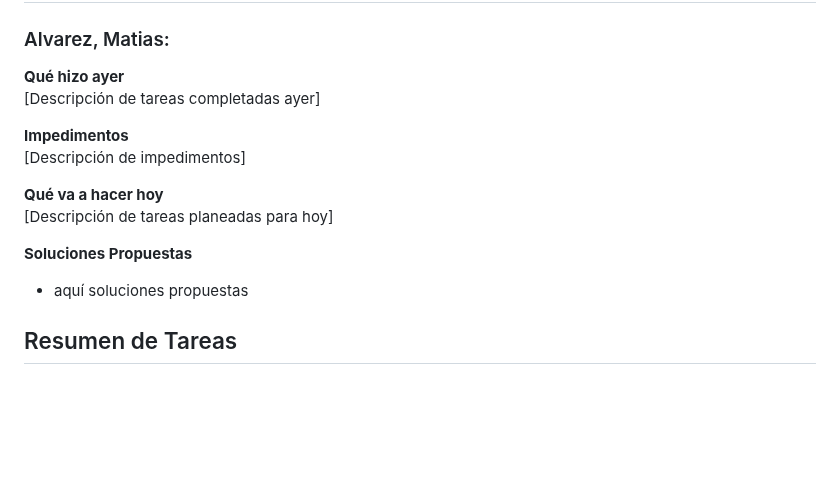
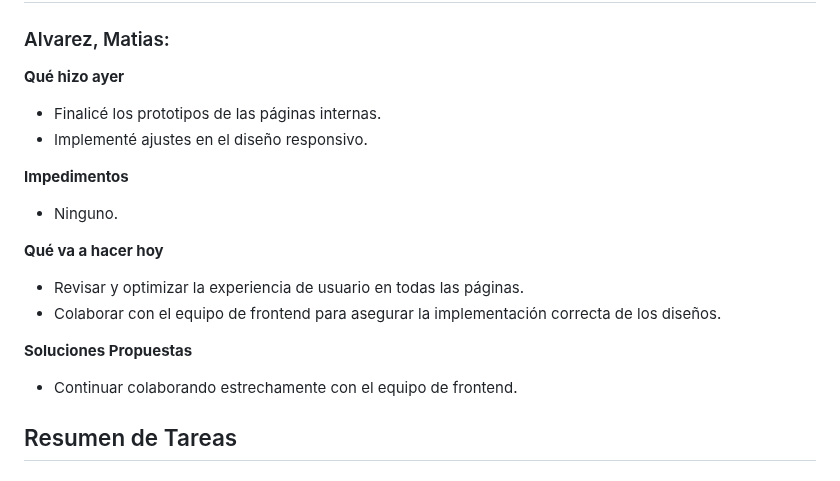
Before and after one commit to MasterDjmov/grupo_3_coffeeCode, a Markdown page: Daily.md, the part around one of its changes. Rendered like a GitHub page; blank space fills up the shorter version.

```diff
--- a/Daily.md
+++ b/Daily.md
@@ -257,16 +263,18 @@ sin impedimentos
 ### Alvarez, Matias:
 
 **Qué hizo ayer**
- [Descripción de tareas completadas ayer]
+- Finalicé los prototipos de las páginas internas.
+- Implementé ajustes en el diseño responsivo.
 
 **Impedimentos**
- [Descripción de impedimentos]
+- Ninguno.
 
 **Qué va a hacer hoy**
- [Descripción de tareas planeadas para hoy]
+- Revisar y optimizar la experiencia de usuario en todas las páginas.
+- Colaborar con el equipo de frontend para asegurar la implementación correcta de los diseños.
 
 **Soluciones Propuestas**
-- aquí soluciones propuestas
+- Continuar colaborando estrechamente con el equipo de frontend.
 
 
 ## Resumen de Tareas
```
Also changed, not shown: other parts of Daily.md (+18 -12 lines).
